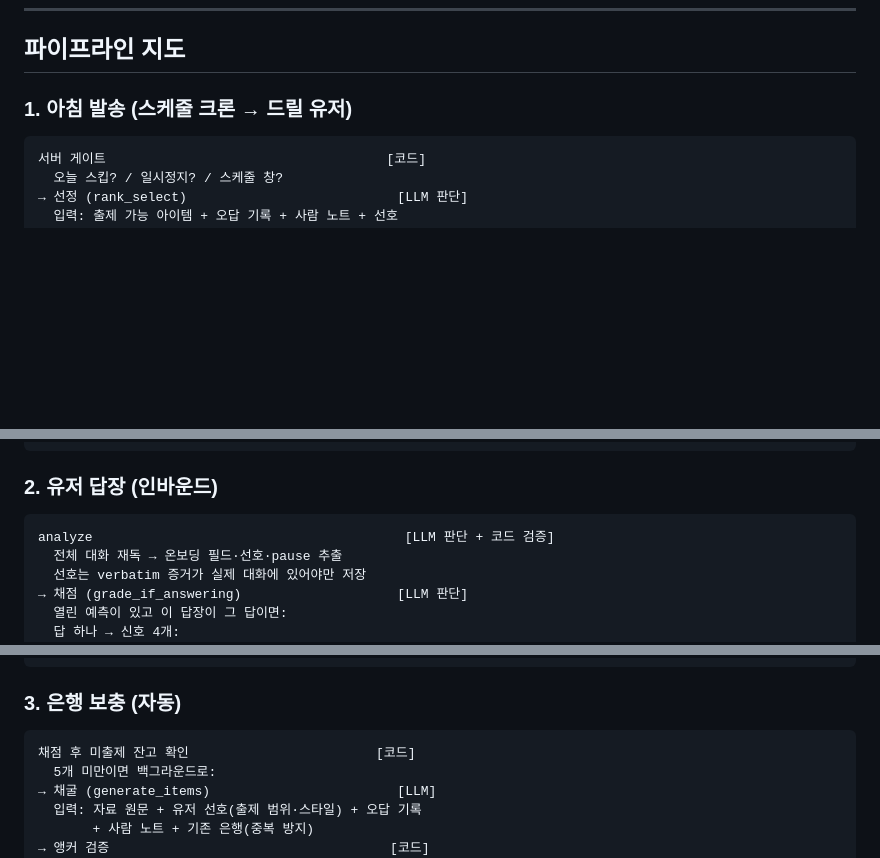
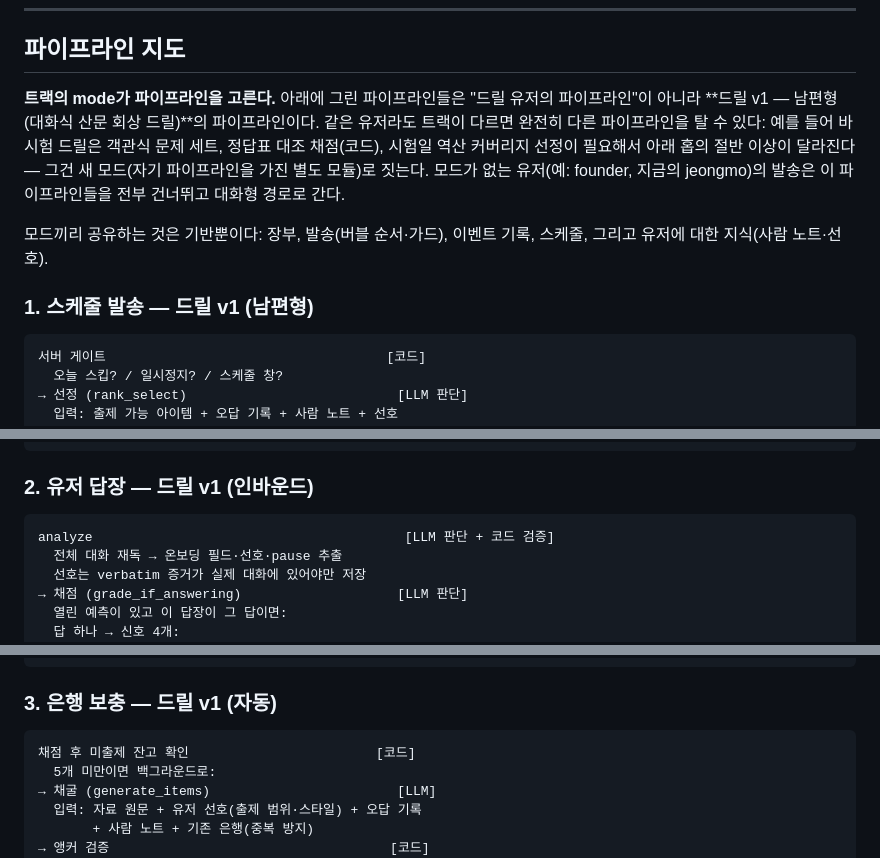
Before and after one commit to jeongmokwon/upskill-coach, a Markdown page: ARCHITECTURE.md, 3 parts joined by grey strips. Drawn GitHub-style; blank space fills up the shorter version.

Commit message:
docs: the pipelines are 'drill v1 (husband-shaped)', and track mode picks the pipeline
Operator's structural point landed: the mapped pipeline is not
'the drill user pipeline' — it is ONE mode's pipeline. Bar-exam
drill would differ in more than half its hops (MC sets, answer-key
grading in code, exam-date coverage ramp), so it becomes a new
mode owning its own pipeline. Track mode = pipeline dispatch;
modes share only the substrate (ledgers, delivery, guards, events,
schedule, person-knowledge).

Co-Authored-By: Claude Fable 5 <noreply@anthropic.com>

````diff
--- a/ARCHITECTURE.md
+++ b/ARCHITECTURE.md
@@ -49,7 +49,20 @@ founder에게 notify 하는 매커니즘은 pilot 단계에서 추가가 필요
 
 ## 파이프라인 지도
 
-### 1. 아침 발송 (스케줄 크론 → 드릴 유저)
+**트랙의 mode가 파이프라인을 고른다.** 아래에 그린 파이프라인들은
+"드릴 유저의 파이프라인"이 아니라 **드릴 v1 — 남편형(대화식 산문
+회상 드릴)**의 파이프라인이다. 같은 유저라도 트랙이 다르면 완전히
+다른 파이프라인을 탈 수 있다: 예를 들어 바 시험 드릴은 객관식
+문제 세트, 정답표 대조 채점(코드), 시험일 역산 커버리지 선정이
+필요해서 아래 홉의 절반 이상이 달라진다 — 그건 새 모드(자기
+파이프라인을 가진 별도 모듈)로 짓는다. 모드가 없는 유저(예:
+founder, 지금의 jeongmo)의 발송은 이 파이프라인들을 전부 건너뛰고
+대화형 경로로 간다.
+
+모드끼리 공유하는 것은 기반뿐이다: 장부, 발송(버블 순서·가드),
+이벤트 기록, 스케줄, 그리고 유저에 대한 지식(사람 노트·선호).
+
+### 1. 스케줄 발송 — 드릴 v1 (남편형)
 
 ```
 서버 게이트                                    [코드]
@@ -68,7 +81,7 @@ founder에게 notify 하는 매커니즘은 pilot 단계에서 추가가 필요
 → 기록: messages, cron_tick, sms_out, drill_question_sent, llm_calls
 ```
 
-### 2. 유저 답장 (인바운드)
+### 2. 유저 답장 — 드릴 v1 (인바운드)
 
 ```
 analyze                                        [LLM 판단 + 코드 검증]
@@ -93,7 +106,7 @@ analyze                                        [LLM 판단 + 코드 검증]
 → 발송 → 기록 (sms_out, drill_question_sent{followup})
 ```
 
-### 3. 은행 보충 (자동)
+### 3. 은행 보충 — 드릴 v1 (자동)
 
 ```
 채점 후 미출제 잔고 확인                        [코드]
````
